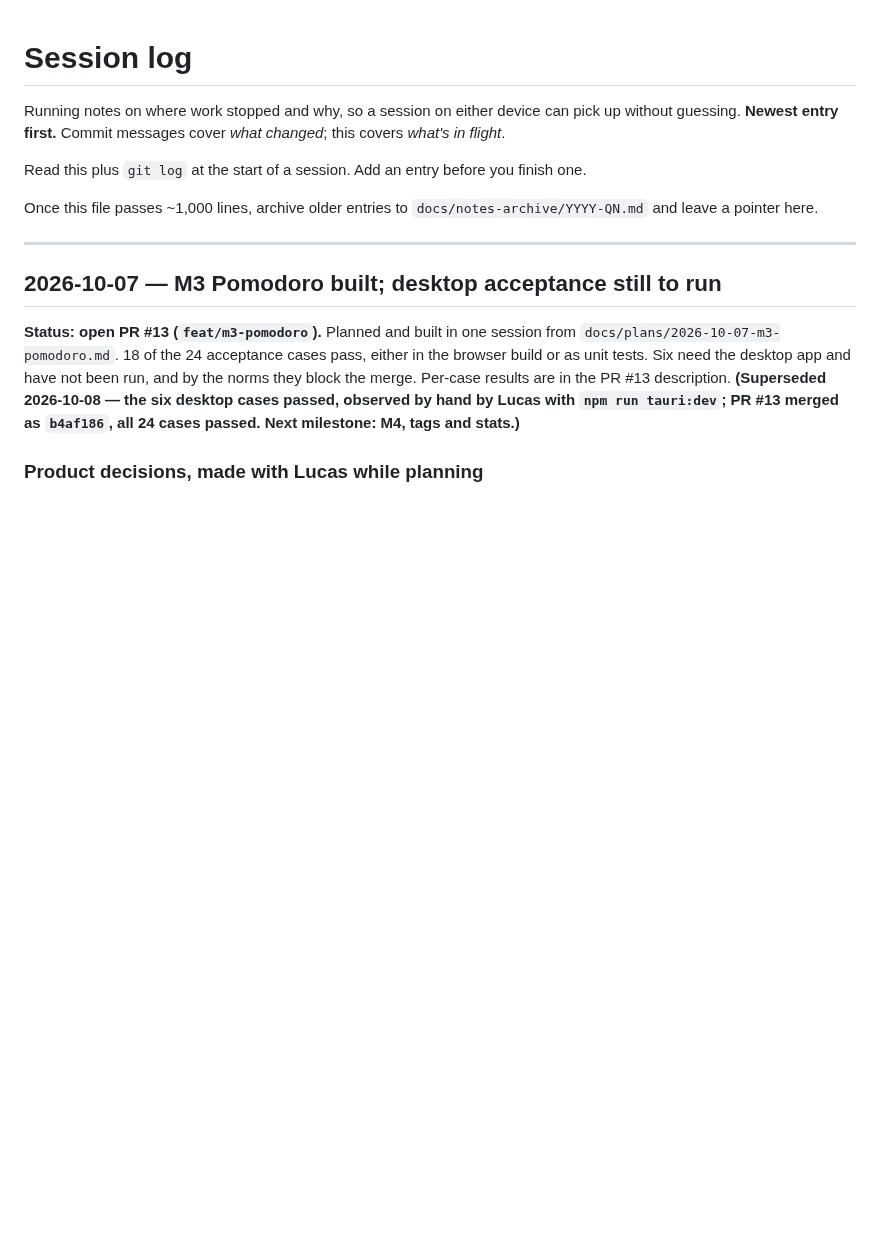
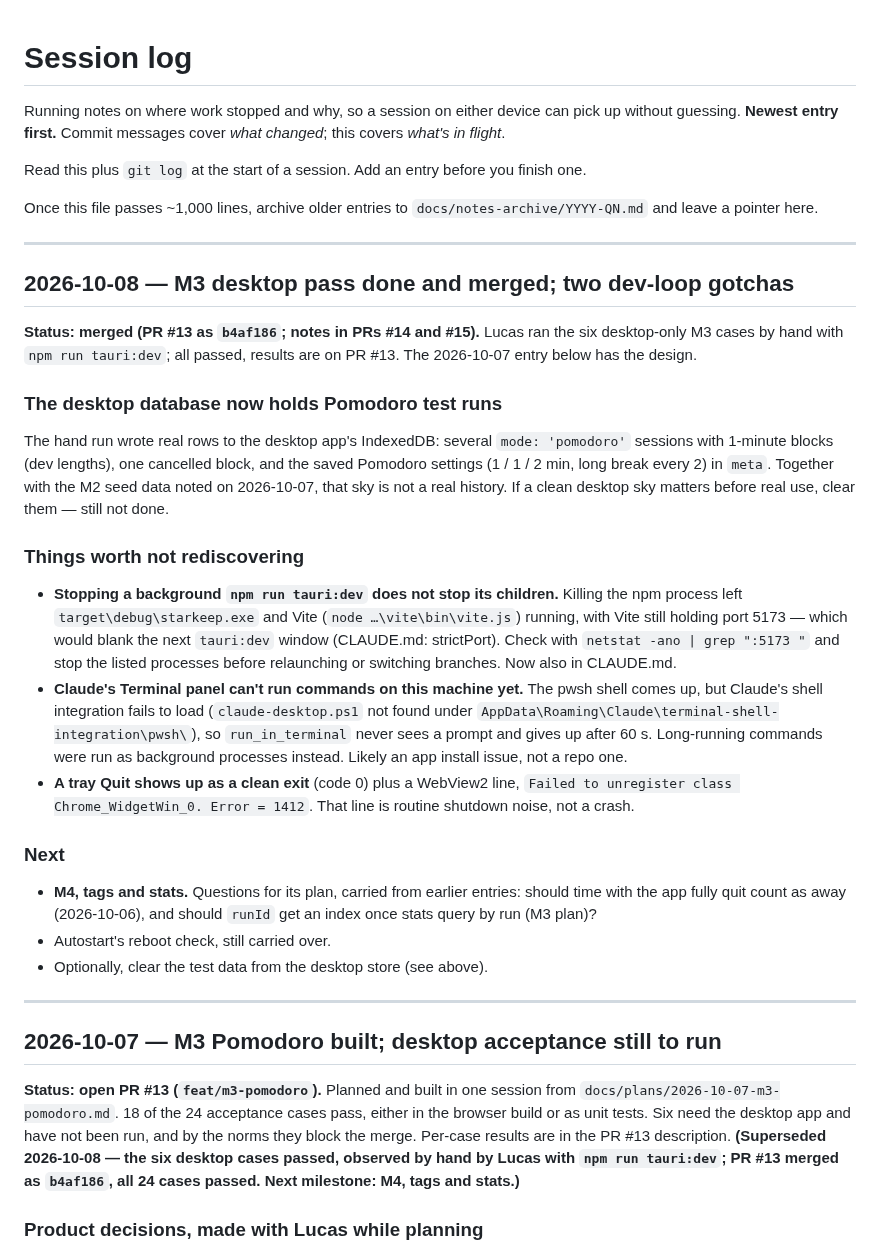
Before and after one commit to lucashlc822/work-timer, a Markdown page: NOTES.md, the part around the change. Drawn GitHub-style; blank space fills up the shorter version.

Commit message:
Log the M3 desktop pass and two dev-loop gotchas
Co-Authored-By: Claude Opus 5.5 <noreply@anthropic.com>

```diff
--- a/NOTES.md
+++ b/NOTES.md
@@ -9,6 +9,50 @@ finish one.
 
 Once this file passes ~1,000 lines, archive older entries to
 `docs/notes-archive/YYYY-QN.md` and leave a pointer here.
+
+---
+
+## 2026-10-08 — M3 desktop pass done and merged; two dev-loop gotchas
+
+**Status: merged (PR #13 as `b4af186`; notes in PRs #14 and #15).** Lucas
+ran the six desktop-only M3 cases by hand with `npm run tauri:dev`; all
+passed, results are on PR #13. The 2026-10-07 entry below has the design.
+
+### The desktop database now holds Pomodoro test runs
+
+The hand run wrote real rows to the desktop app's IndexedDB: several
+`mode: 'pomodoro'` sessions with 1-minute blocks (dev lengths), one cancelled
+block, and the saved Pomodoro settings (1 / 1 / 2 min, long break every 2)
+in `meta`. Together with the M2 seed data noted on 2026-10-07, that sky is
+not a real history. If a clean desktop sky matters before real use, clear
+them — still not done.
+
+### Things worth not rediscovering
+
+- **Stopping a background `npm run tauri:dev` does not stop its children.**
+  Killing the npm process left `target\debug\starkeep.exe` and Vite
+  (`node …\vite\bin\vite.js`) running, with Vite still holding port 5173 —
+  which would blank the next `tauri:dev` window (CLAUDE.md: strictPort).
+  Check with `netstat -ano | grep ":5173 "` and stop the listed processes
+  before relaunching or switching branches. Now also in CLAUDE.md.
+- **Claude's Terminal panel can't run commands on this machine yet.** The
+  pwsh shell comes up, but Claude's shell integration fails to load
+  (`claude-desktop.ps1` not found under
+  `AppData\Roaming\Claude\terminal-shell-integration\pwsh\`), so
+  `run_in_terminal` never sees a prompt and gives up after 60 s. Long-running
+  commands were run as background processes instead. Likely an app install
+  issue, not a repo one.
+- **A tray Quit shows up as a clean exit** (code 0) plus a WebView2 line,
+  `Failed to unregister class Chrome_WidgetWin_0. Error = 1412`. That line
+  is routine shutdown noise, not a crash.
+
+### Next
+
+- **M4, tags and stats.** Questions for its plan, carried from earlier
+  entries: should time with the app fully quit count as away (2026-10-06),
+  and should `runId` get an index once stats query by run (M3 plan)?
+- Autostart's reboot check, still carried over.
+- Optionally, clear the test data from the desktop store (see above).
 
 ---
 
```
Also changed, not shown: CLAUDE.md (+4 -0 lines).
